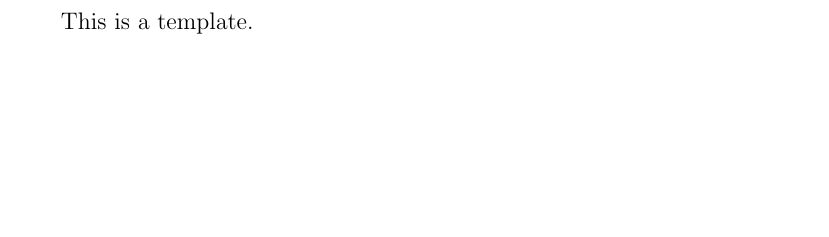
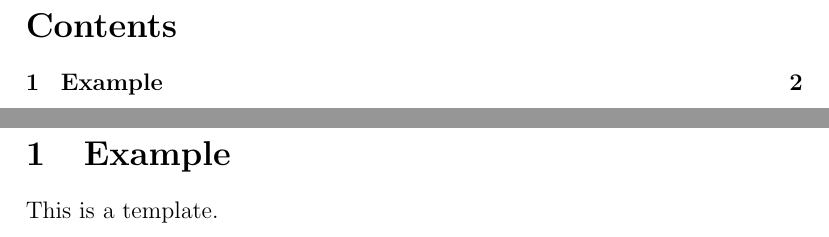
Before and after one commit to felixroedel/tex-template, a LaTeX document (main.tex, which reads sections/example_section.tex): part of page 2 of 2 before the commit and two parts of pages 2 and 3 of 3 after it, the two joined at a grey line, cut at the place of the change, the shorter picture padded with empty space. Compiled offline with pdfLaTeX; a LaTeX package or settings file that is missing is left out.

Commit message:
made template more clear

```diff
--- a/main.tex
+++ b/main.tex
@@ -3,5 +3,6 @@
 
 \begin{document}
 \include{header.tex}
-This is a template.
+\tableofcontents
+\include{sections/example_section.tex}
 \end{document}
--- /dev/null
+++ b/sections/example_section.tex
@@ -0,0 +1,2 @@
+\section{Example}
+This is a template.
```
Also changed, not shown: img/example.png (added).
